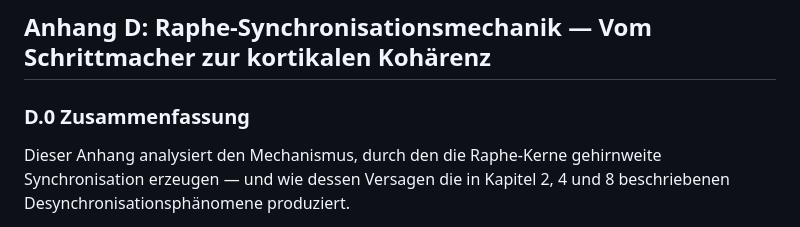
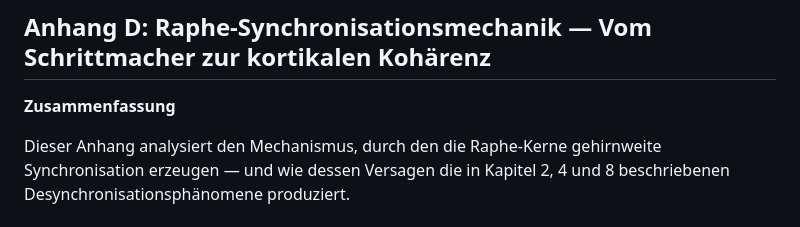
Before and after one commit to Nyanna/XY.Archive, a Markdown page: 02_pathogenese_modell/0D_raphe_sync.md, the part around the change. GitHub-like rendering.

```diff
--- a/02_pathogenese_modell/0D_raphe_sync.md
+++ b/02_pathogenese_modell/0D_raphe_sync.md
@@ -3,7 +3,7 @@
 
 ## **Anhang D: Raphe-Synchronisationsmechanik — Vom Schrittmacher zur kortikalen Kohärenz**
 
-### **D.0 Zusammenfassung**
+**Zusammenfassung**
 
 Dieser Anhang analysiert den Mechanismus, durch den die Raphe-Kerne gehirnweite Synchronisation erzeugen — und wie dessen Versagen die in Kapitel 2, 4 und 8 beschriebenen Desynchronisationsphänomene produziert.
 
```
